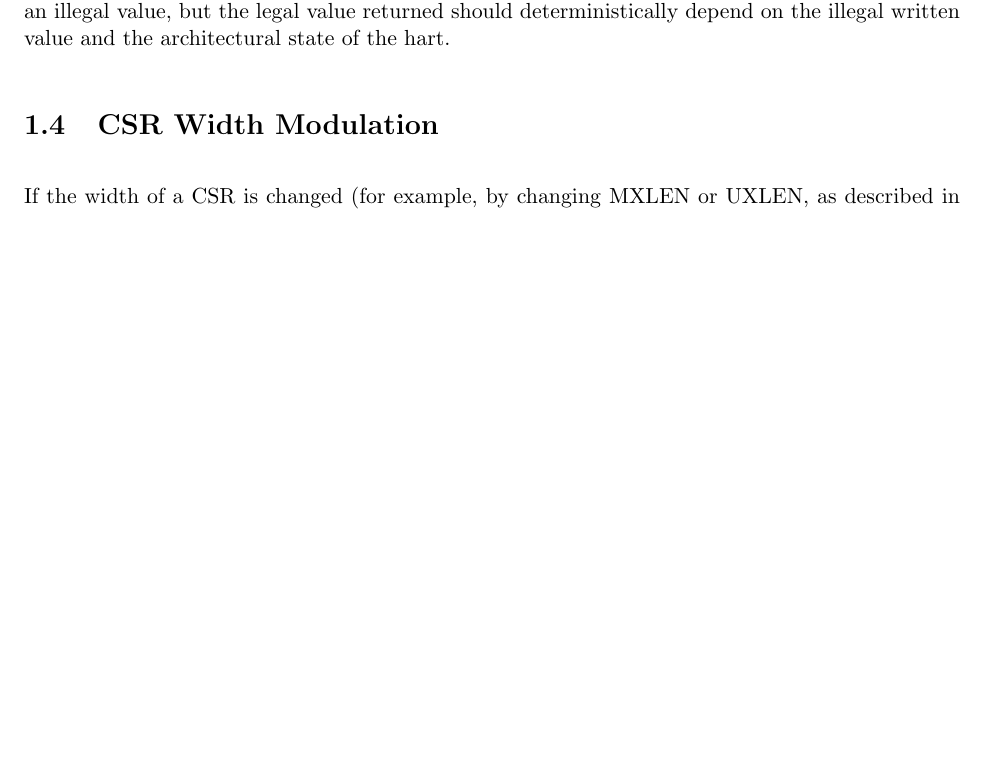
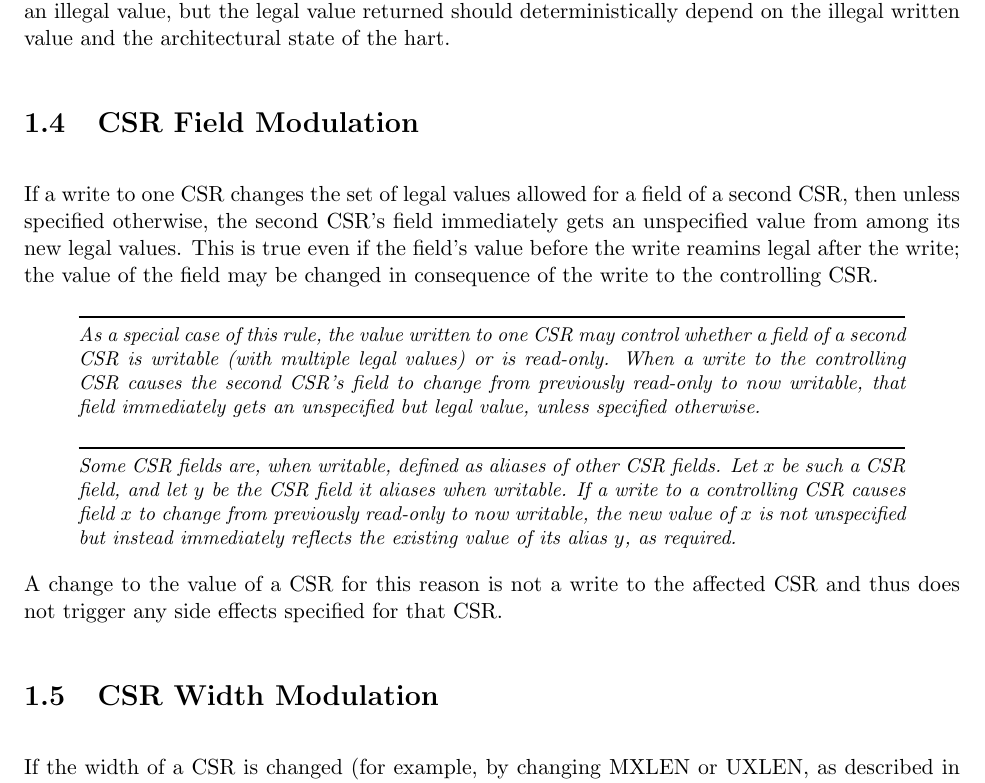
Before and after one commit to riscv/riscv-isa-manual, a LaTeX thesis (src/riscv-privileged.tex, which reads src/priv-csrs.tex): part of page 25 of 147, cut so that both start at the same text, the shorter picture padded with empty space. Compiled offline with pdfLaTeX.

Commit message:
Clarify effect of changing the set of legal values for a CSR field

```diff
--- a/src/priv-csrs.tex
+++ b/src/priv-csrs.tex
@@ -471,6 +471,42 @@ write was of an illegal value, but the legal value returned should
 deterministically depend on the illegal written value and
 the architectural state of the hart.
 
+\section{CSR Field Modulation}
+
+If a write to one CSR changes the set of legal values allowed for a
+field of a second CSR, then unless specified otherwise, the second
+CSR's field immediately gets an unspecified value from among its new
+legal values.
+This is true even if the field's value before the write reamins legal
+after the write;
+the value of the field may be changed in consequence of the write to
+the controlling CSR.
+
+\begin{commentary}
+As a special case of this rule, the value written to one CSR may
+control whether a field of a second CSR is writable (with multiple
+legal values) or is read-only.
+When a write to the controlling CSR causes the second CSR's field
+to change from previously read-only to now writable, that field
+immediately gets an unspecified but legal value, unless specified
+otherwise.
+\end{commentary}
+
+\begin{commentary}
+Some CSR fields are, when writable, defined as aliases of other CSR
+fields.
+Let $x$ be such a CSR field, and let $y$ be the CSR field it aliases
+when writable.
+If a write to a controlling CSR causes field $x$ to change from
+previously read-only to now writable, the new value of $x$ is not
+unspecified but instead immediately reflects the existing value of its
+alias~$y$, as required.
+\end{commentary}
+
+A change to the value of a CSR for this reason is not a write to the
+affected CSR and thus does not trigger any side effects specified for
+that CSR.
+
 \section{CSR Width Modulation}
 \label{sec:csrwidthmodulation}
 
```
